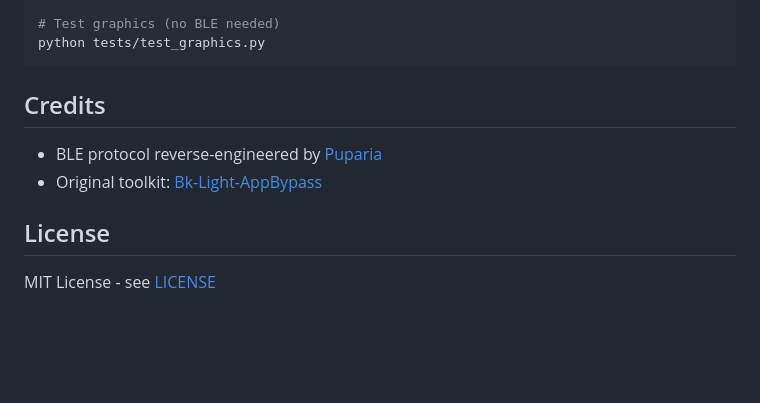
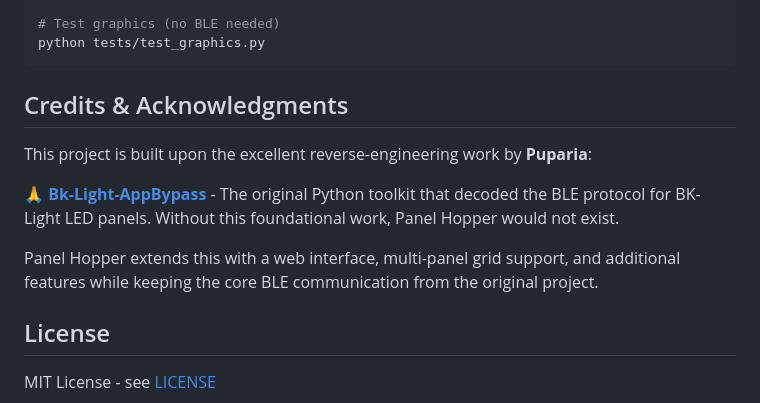
Before and after one commit to Ferrywell/panel-hopper, a Markdown page: README.md, the part around the change. Rendered like a GitHub page; blank space fills up the shorter version.

Commit message:
Add prominent credits to original Bk-Light-AppBypass project

````diff
--- a/README.md
+++ b/README.md
@@ -260,10 +260,13 @@ python tests/test_send.py
 python tests/test_graphics.py
 ```
 
-## Credits
+## Credits & Acknowledgments
 
-- BLE protocol reverse-engineered by [Puparia](https://github.com/Pupariaa)
-- Original toolkit: [Bk-Light-AppBypass](https://github.com/Pupariaa/Bk-Light-AppBypass)
+This project is built upon the excellent reverse-engineering work by **Puparia**:
+
+🙏 **[Bk-Light-AppBypass](https://github.com/Pupariaa/Bk-Light-AppBypass)** - The original Python toolkit that decoded the BLE protocol for BK-Light LED panels. Without this foundational work, Panel Hopper would not exist.
+
+Panel Hopper extends this with a web interface, multi-panel grid support, and additional features while keeping the core BLE communication from the original project.
 
 ## License
 
````
